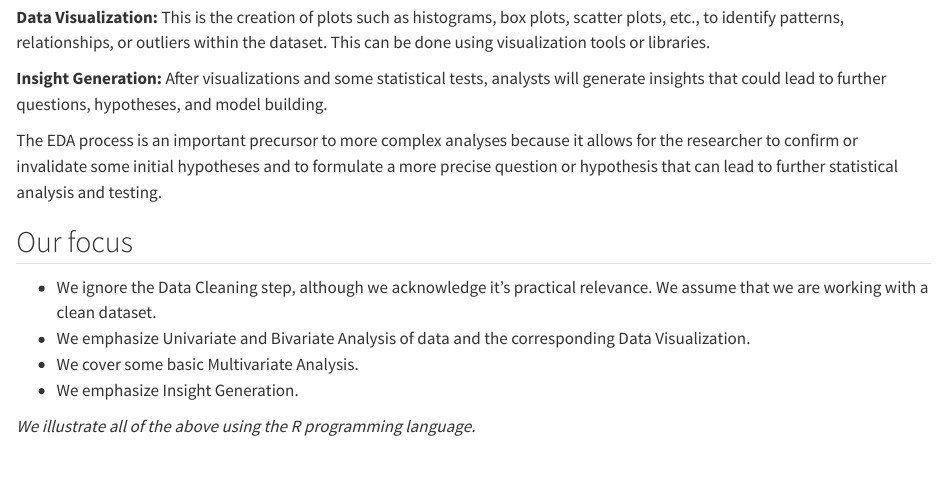
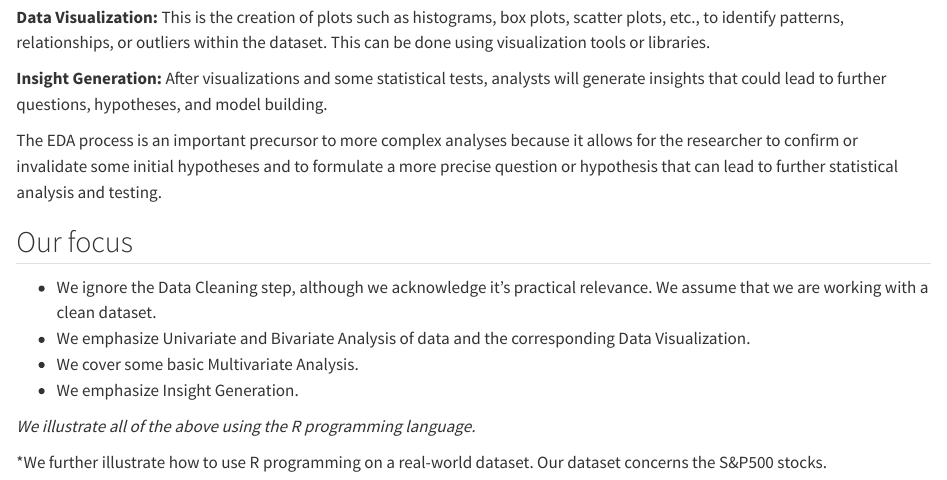
Before and after one commit to AryemanGuptaMathur/Data_Analytics_101, a Quarto document (index.qmd): the page in a window 1100 px wide, from 430 px down. Rendered offline with R 4.5, knitr and Pandoc in place of Quarto, with nearby package versions.

Commit message:
Update index.qmd

```diff
--- a/index.qmd
+++ b/index.qmd
@@ -26,3 +26,5 @@ The EDA process is an important precursor to more complex analyses because it al
 -   We emphasize Insight Generation.
 
 *We illustrate all of the above using the R programming language.*
+
+*We further illustrate how to use R programming on a real-world dataset. Our dataset concerns the S&P500 stocks.
```
